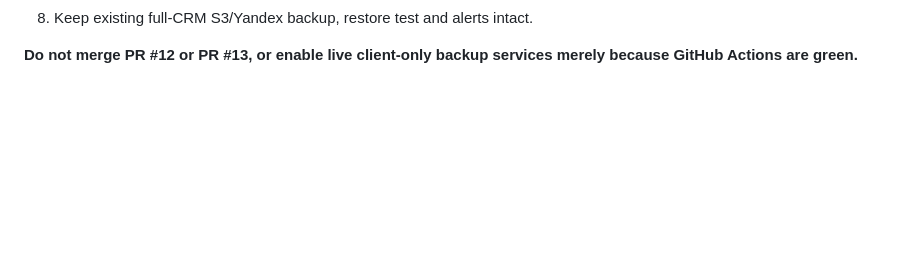
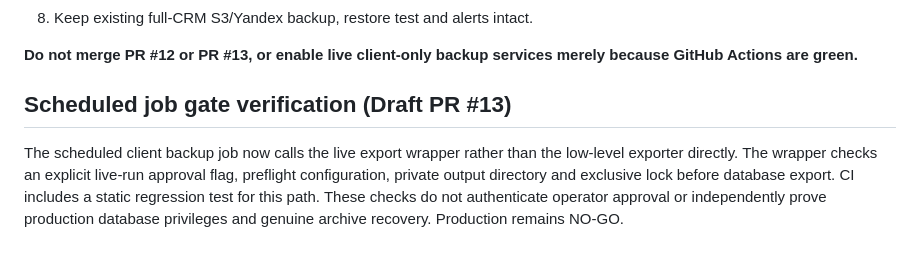
Before and after one commit to viking1988-hash/special-fiesta, a Markdown page: docs/client-backup-data-completeness-and-go-no-go.md, the part around the change. Rendered like a GitHub page; blank space fills up the shorter version.

Commit message:
docs: record scheduled live gate and continued production NO-GO

```diff
--- a/docs/client-backup-data-completeness-and-go-no-go.md
+++ b/docs/client-backup-data-completeness-and-go-no-go.md
@@ -58,3 +58,6 @@ does **not** establish that customer records are independently recoverable.
 
 **Do not merge PR #12 or PR #13, or enable live client-only backup services merely
 because GitHub Actions are green.**
+
+## Scheduled job gate verification (Draft PR #13)
+The scheduled client backup job now calls the live export wrapper rather than the low-level exporter directly. The wrapper checks an explicit live-run approval flag, preflight configuration, private output directory and exclusive lock before database export. CI includes a static regression test for this path. These checks do not authenticate operator approval or independently prove production database privileges and genuine archive recovery. Production remains NO-GO.
```
